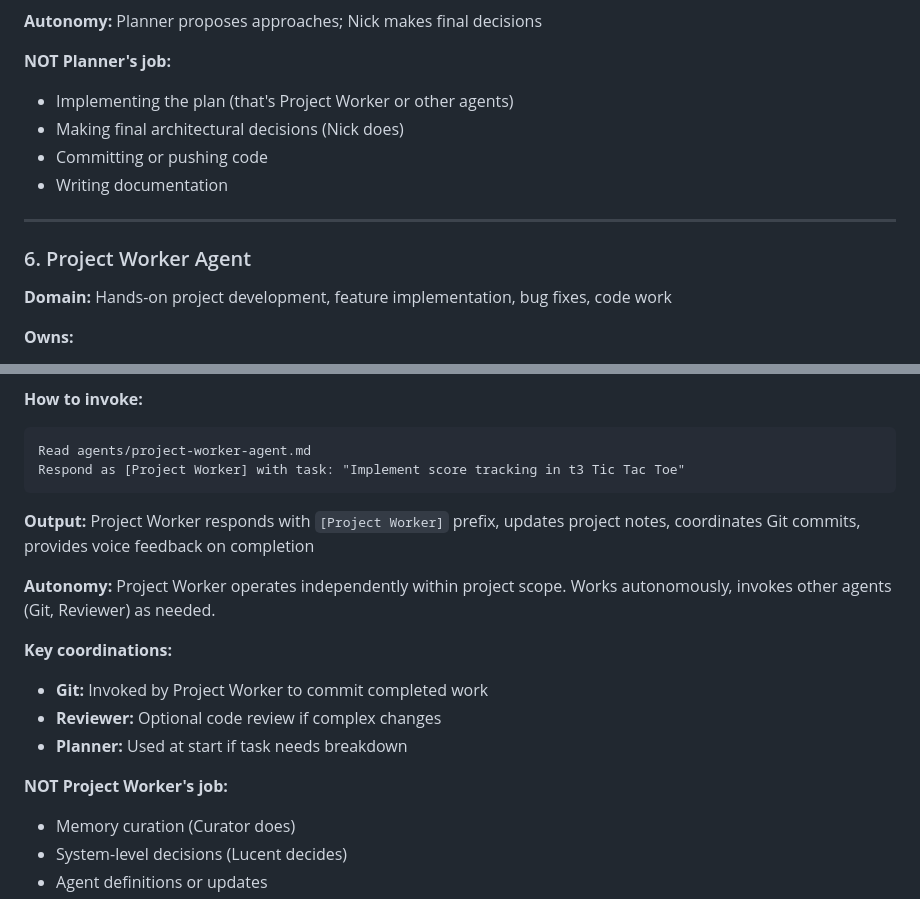
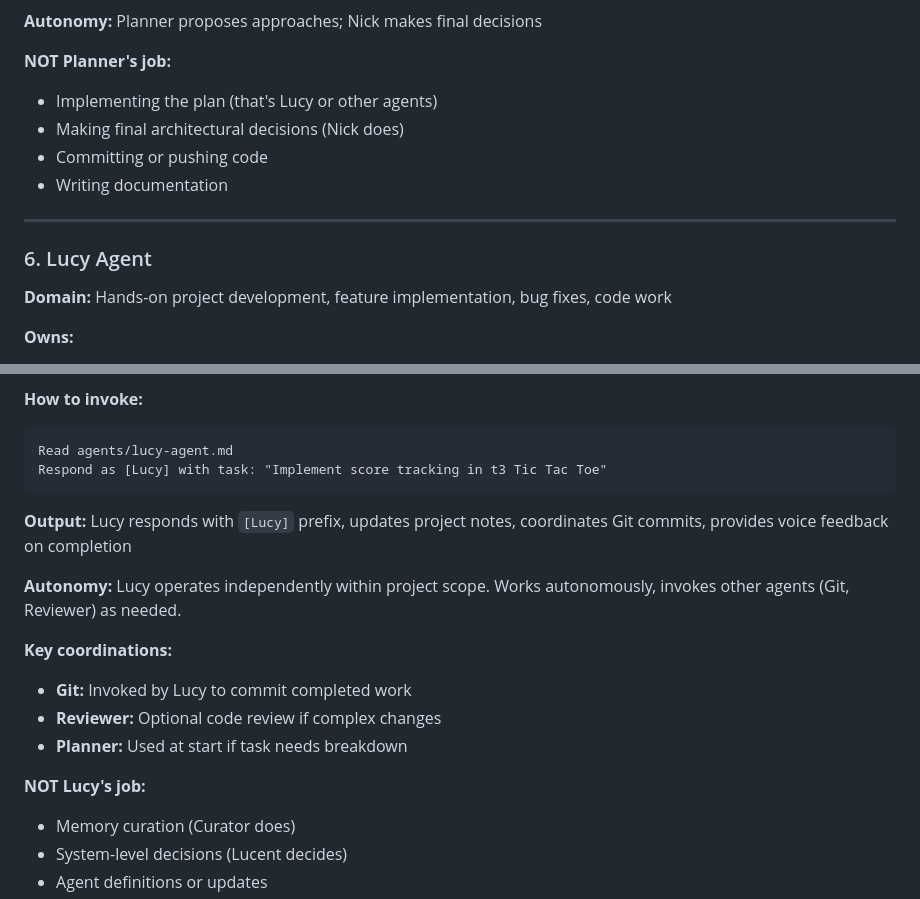
Before and after one commit to antonizick/lucent, a Markdown page: AGENT_ASSIGNMENTS.md, 2 parts joined by grey strips. GitHub-like rendering.

Commit message:
Refactor: Rename Project Worker agent to Lucy
Per Nick's request, renamed the hands-on project agent from
"Project Worker" to "Lucy" for clarity and personality.

- Renamed agents/project-worker-agent.md → agents/lucy-agent.md
- Updated AGENT_ASSIGNMENTS.md Section 6 with Lucy name and file references
- Updated daily note to document the rename

Lucy operates identically to Lucent but scoped to project-level work:
feature implementation, bug fixes, code improvements, and testing.
Coordinates with Git for commits and Reviewer for optional code review.

Co-Authored-By: Claude Haiku 4.5 <noreply@anthropic.com>

````diff
--- a/AGENT_ASSIGNMENTS.md
+++ b/AGENT_ASSIGNMENTS.md
@@ -170,14 +170,14 @@ Respond as [Planner] with task: "Break down 'build memory archival system' into
 **Autonomy:** Planner proposes approaches; Nick makes final decisions
 
 **NOT Planner's job:**
-- Implementing the plan (that's Project Worker or other agents)
+- Implementing the plan (that's Lucy or other agents)
 - Making final architectural decisions (Nick does)
 - Committing or pushing code
 - Writing documentation
 
 ---
 
-### 6. Project Worker Agent
+### 6. Lucy Agent
 
 **Domain:** Hands-on project development, feature implementation, bug fixes, code work
 
@@ -197,20 +197,20 @@ Respond as [Planner] with task: "Break down 'build memory archival system' into
 
 **How to invoke:**
 ```
-Read agents/project-worker-agent.md
-Respond as [Project Worker] with task: "Implement score tracking in t3 Tic Tac Toe"
+Read agents/lucy-agent.md
+Respond as [Lucy] with task: "Implement score tracking in t3 Tic Tac Toe"
 ```
 
-**Output:** Project Worker responds with `[Project Worker]` prefix, updates project notes, coordinates Git commits, provides voice feedback on completion
+**Output:** Lucy responds with `[Lucy]` prefix, updates project notes, coordinates Git commits, provides voice feedback on completion
 
-**Autonomy:** Project Worker operates independently within project scope. Works autonomously, invokes other agents (Git, Reviewer) as needed.
+**Autonomy:** Lucy operates independently within project scope. Works autonomously, invokes other agents (Git, Reviewer) as needed.
 
 **Key coordinations:**
-- **Git:** Invoked by Project Worker to commit completed work
+- **Git:** Invoked by Lucy to commit completed work
 - **Reviewer:** Optional code review if complex changes
 - **Planner:** Used at start if task needs breakdown
 
-**NOT Project Worker's job:**
+**NOT Lucy's job:**
 - Memory curation (Curator does)
 - System-level decisions (Lucent decides)
 - Agent definitions or updates
````
Also changed, not shown: agents/lucy-agent.md (renamed from agents/project-worker-agent.md, +1 -1 lines).
